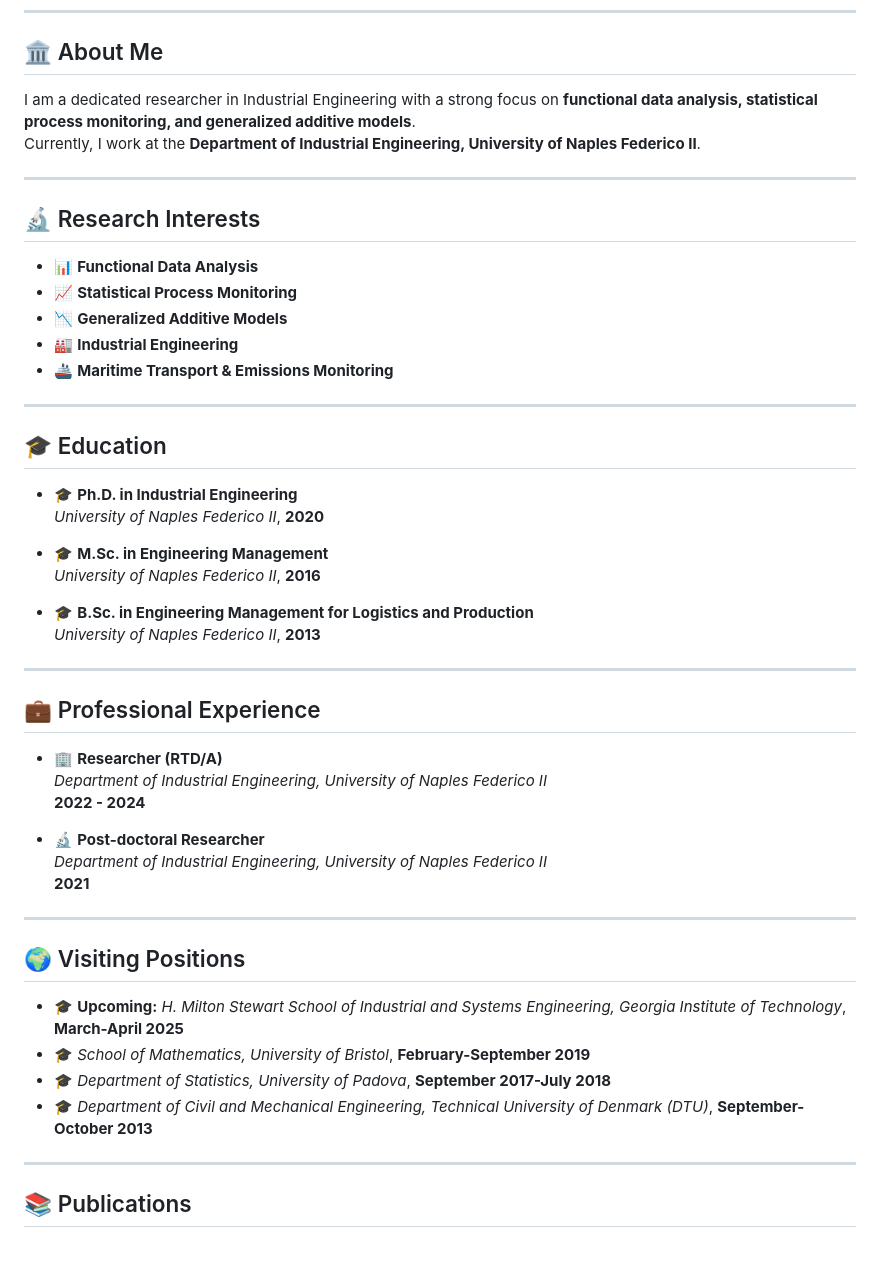
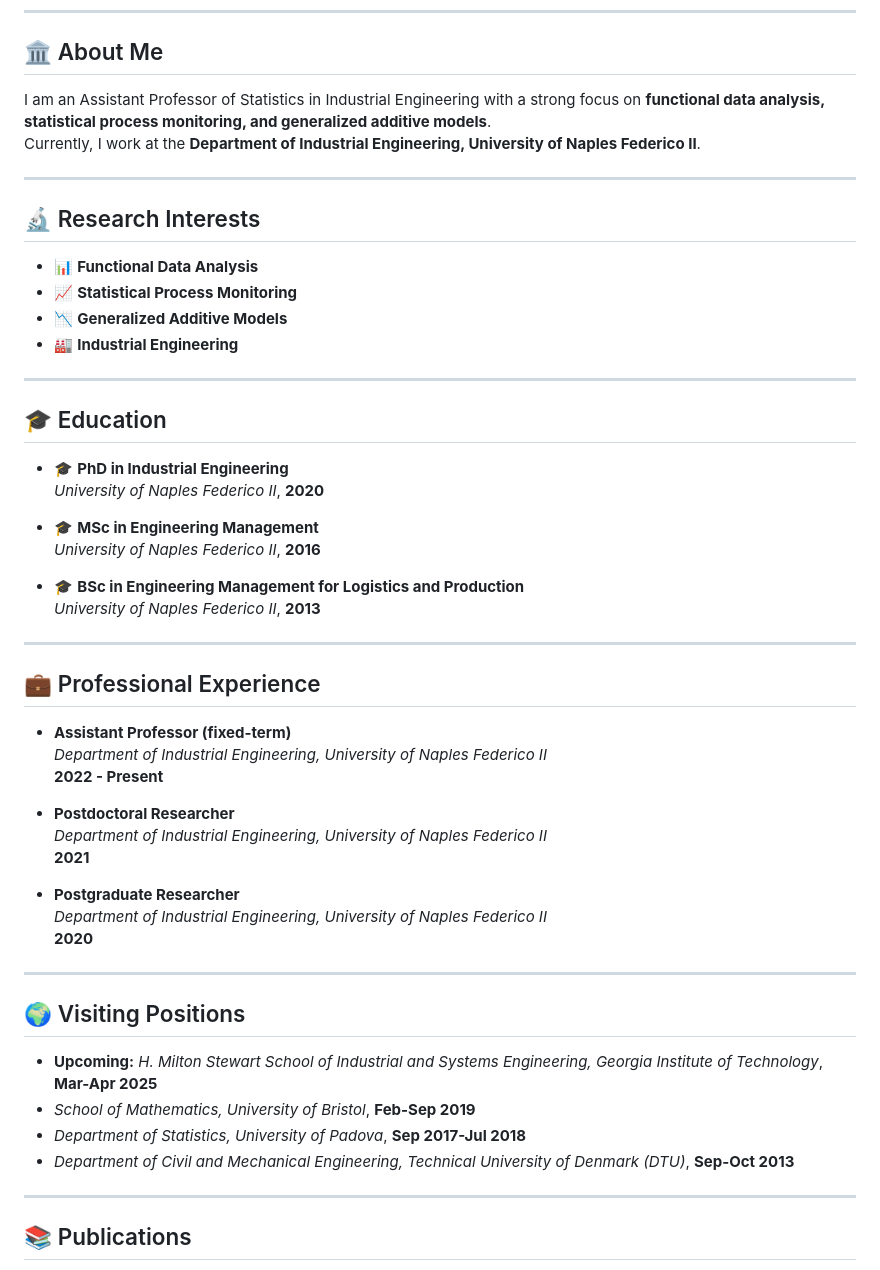
Before and after one commit to capezza/capezza.github.io, a Markdown page: README.md, the part around the change. Rendered like a GitHub page.

```diff
--- a/README.md
+++ b/README.md
@@ -10,7 +10,7 @@
 ---
 
 ## 🏛️ About Me
-I am a dedicated researcher in Industrial Engineering with a strong focus on **functional data analysis, statistical process monitoring, and generalized additive models**.
+I am an Assistant Professor of Statistics in Industrial Engineering with a strong focus on **functional data analysis, statistical process monitoring, and generalized additive models**.
 Currently, I work at the **Department of Industrial Engineering, University of Naples Federico II**.
 
 ---
@@ -20,38 +20,41 @@ Currently, I work at the **Department of Industrial Engineering, University of N
 - 📈 **Statistical Process Monitoring**
 - 📉 **Generalized Additive Models**
 - 🏭 **Industrial Engineering**
-- 🚢 **Maritime Transport & Emissions Monitoring**
 
 ---
 
 ## 🎓 Education
-- 🎓 **Ph.D. in Industrial Engineering**
+- 🎓 **PhD in Industrial Engineering**
   *University of Naples Federico II*, **2020**
 
-- 🎓 **M.Sc. in Engineering Management**
+- 🎓 **MSc in Engineering Management**
   *University of Naples Federico II*, **2016**
 
-- 🎓 **B.Sc. in Engineering Management for Logistics and Production**
+- 🎓 **BSc in Engineering Management for Logistics and Production**
   *University of Naples Federico II*, **2013**
 
 ---
 
 ## 💼 Professional Experience
-- 🏢 **Researcher (RTD/A)**
+- **Assistant Professor (fixed-term)**
   *Department of Industrial Engineering, University of Naples Federico II*
-  **2022 - 2024**
+  **2022 - Present**
 
-- 🔬 **Post-doctoral Researcher**
+- **Postdoctoral Researcher**
   *Department of Industrial Engineering, University of Naples Federico II*
   **2021**
+
+- **Postgraduate Researcher**
+  *Department of Industrial Engineering, University of Naples Federico II*
+  **2020**
 
 ---
 
 ## 🌍 Visiting Positions
-- 🎓 **Upcoming:** *H. Milton Stewart School of Industrial and Systems Engineering, Georgia Institute of Technology*, **March-April 2025**
-- 🎓 *School of Mathematics, University of Bristol*, **February-September 2019**
-- 🎓 *Department of Statistics, University of Padova*, **September 2017-July 2018**
-- 🎓 *Department of Civil and Mechanical Engineering, Technical University of Denmark (DTU)*, **September-October 2013**
+- **Upcoming:** *H. Milton Stewart School of Industrial and Systems Engineering, Georgia Institute of Technology*, **Mar-Apr 2025**
+- *School of Mathematics, University of Bristol*, **Feb-Sep 2019**
+- *Department of Statistics, University of Padova*, **Sep 2017-Jul 2018**
+- *Department of Civil and Mechanical Engineering, Technical University of Denmark (DTU)*, **Sep-Oct 2013**
 
 ---
 
```
